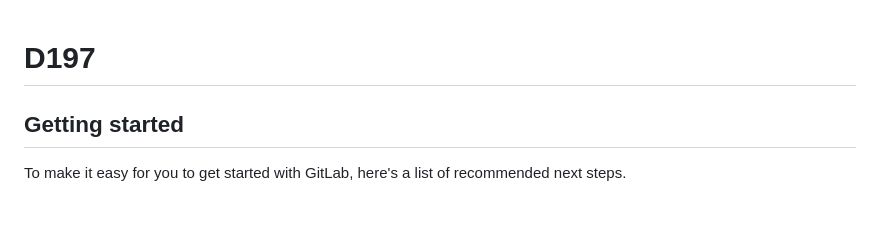
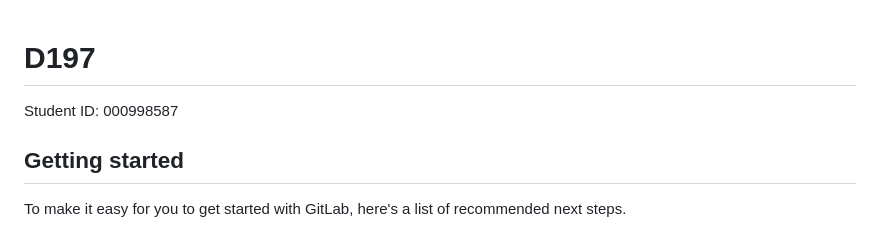
Before and after one commit to SFosh/Verison-Control, a Markdown page: README.md, the part around the change. Drawn GitHub-style.

Commit message:
Adds Student ID to README

```diff
--- a/README.md
+++ b/README.md
@@ -1,4 +1,7 @@
 # D197
+
+Student ID:
+000998587
 
 
 
```
